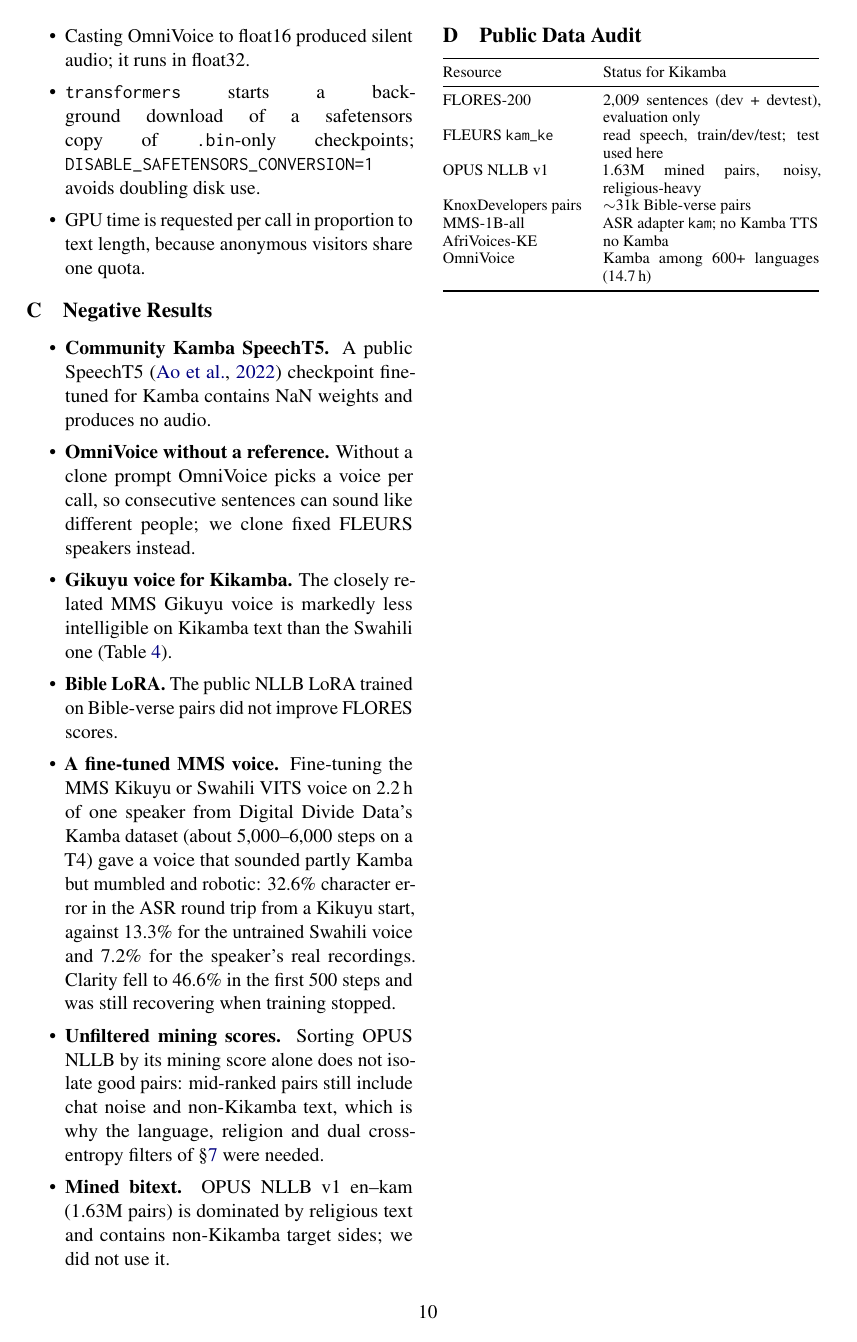
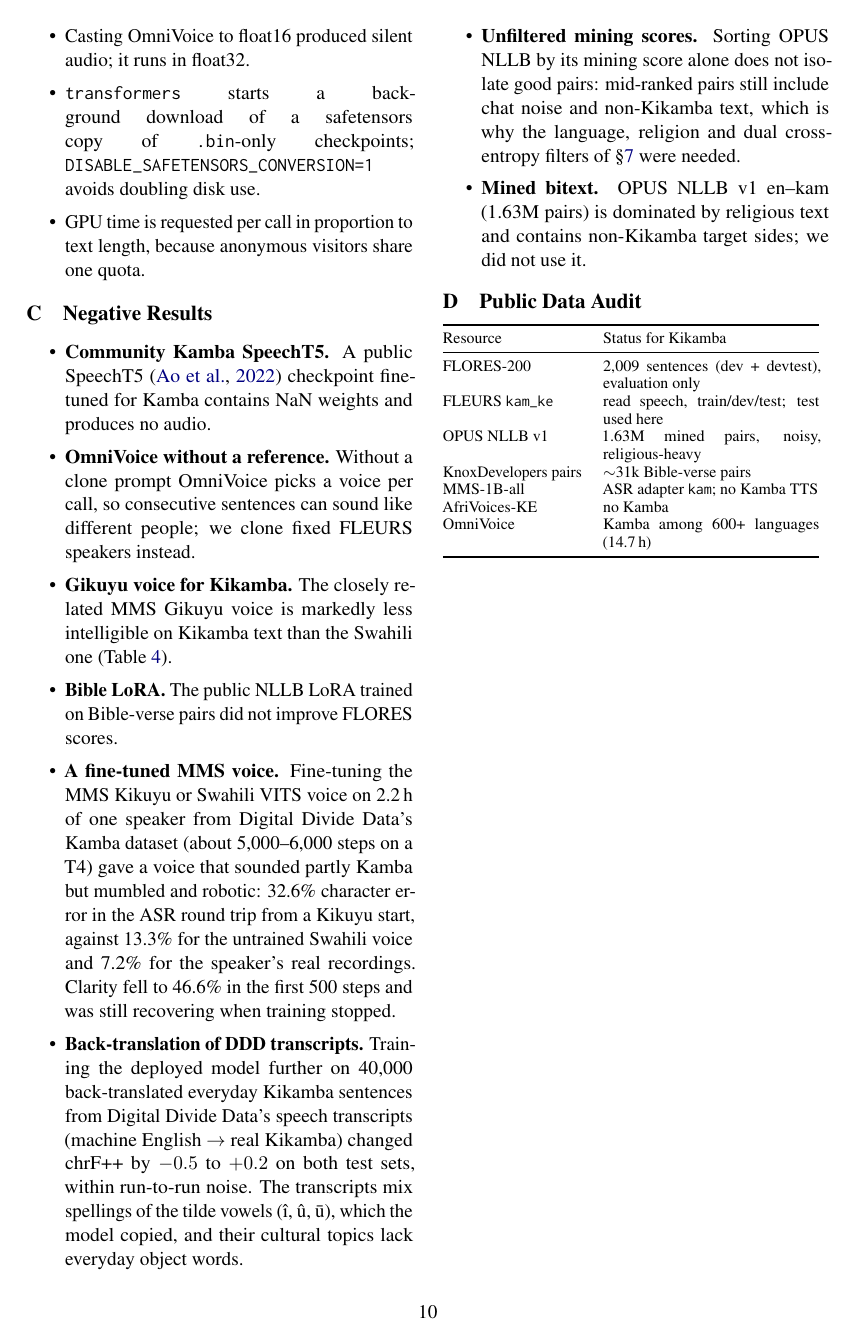
Before and after one commit to lawmaluki/understand-kamba, a LaTeX paper (paper/understand_kamba.tex, which reads paper/appendix.tex): page 10 of 10. Compiled offline with pdfLaTeX.

Commit message:
Record the back-translation experiment as a negative result
Co-Authored-By: Claude Opus 5.5 <noreply@anthropic.com>

```diff
--- a/paper/appendix.tex
+++ b/paper/appendix.tex
@@ -111,6 +111,7 @@ Issues we met putting the system on free Hugging Face hardware, recorded because
   \item \textbf{Gikuyu voice for Kikamba.} The closely related MMS Gikuyu voice is markedly less intelligible on Kikamba text than the Swahili one (Table~\ref{tab:tts}).
   \item \textbf{Bible LoRA.} The public NLLB LoRA trained on Bible-verse pairs did not improve FLORES scores.
   \item \textbf{A fine-tuned MMS voice.} Fine-tuning the MMS Kikuyu or Swahili VITS voice on 2.2\,h of one speaker from Digital Divide Data's Kamba dataset (about 5,000--6,000 steps on a T4) gave a voice that sounded partly Kamba but mumbled and robotic: 32.6\% character error in the ASR round trip from a Kikuyu start, against 13.3\% for the untrained Swahili voice and 7.2\% for the speaker's real recordings. Clarity fell to 46.6\% in the first 500 steps and was still recovering when training stopped.
+  \item \textbf{Back-translation of DDD transcripts.} Training the deployed model further on 40,000 back-translated everyday Kikamba sentences from Digital Divide Data's speech transcripts (machine English $\rightarrow$ real Kikamba) changed chrF++ by $-0.5$ to $+0.2$ on both test sets, within run-to-run noise. The transcripts mix spellings of the tilde vowels (\^{\i}, \^{u}, \={u}), which the model copied, and their cultural topics lack everyday object words.
   \item \textbf{Unfiltered mining scores.} Sorting OPUS NLLB by its mining score alone does not isolate good pairs: mid-ranked pairs still include chat noise and non-Kikamba text, which is why the language, religion and dual cross-entropy filters of \S\ref{sec:finetune} were needed.
   \item \textbf{Mined bitext.} OPUS NLLB v1 en--kam (1.63M pairs) is dominated by religious text and contains non-Kikamba target sides; we did not use it.
 \end{itemize}
```
Also changed, not shown: 1 other file.
